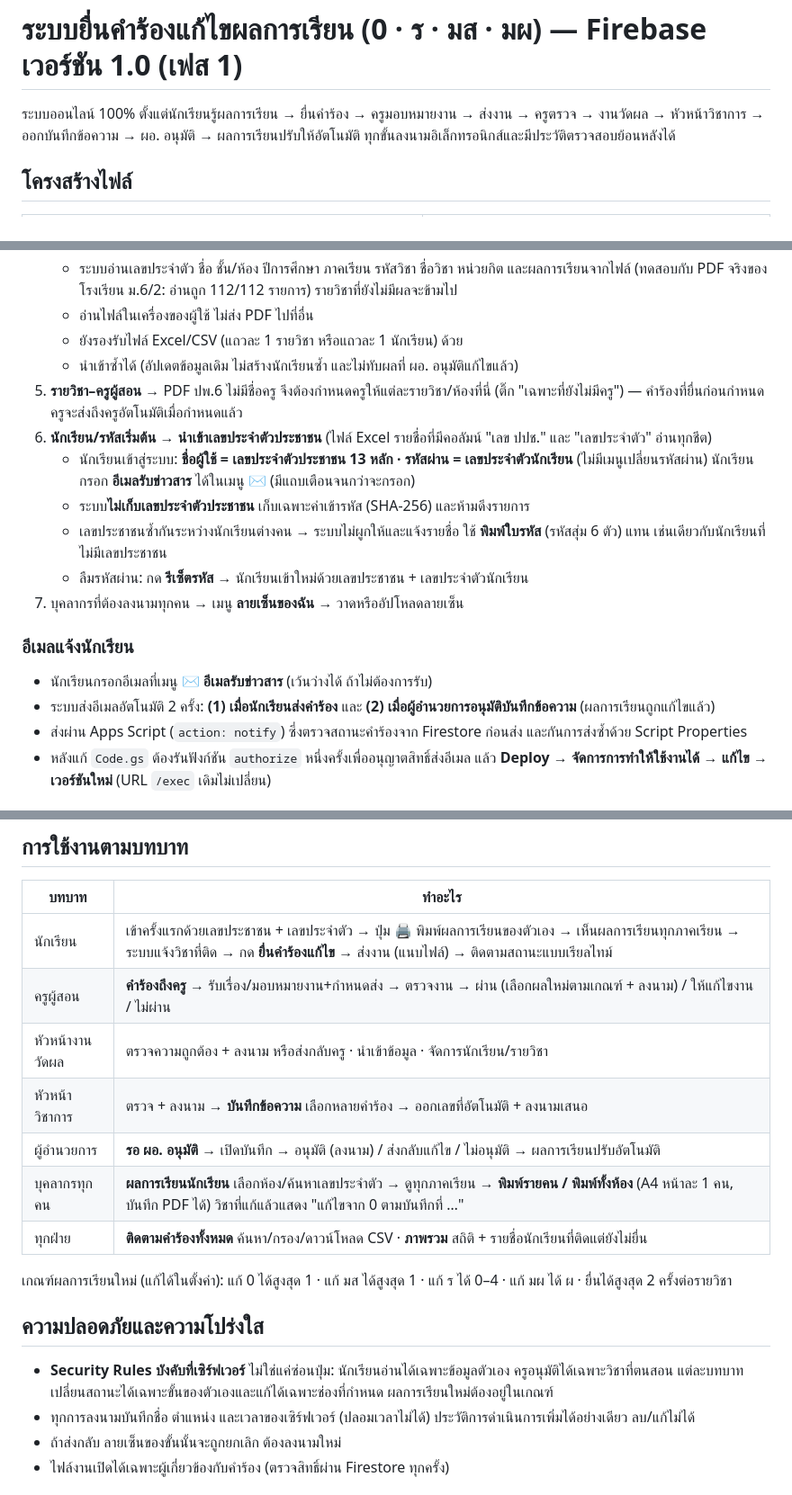
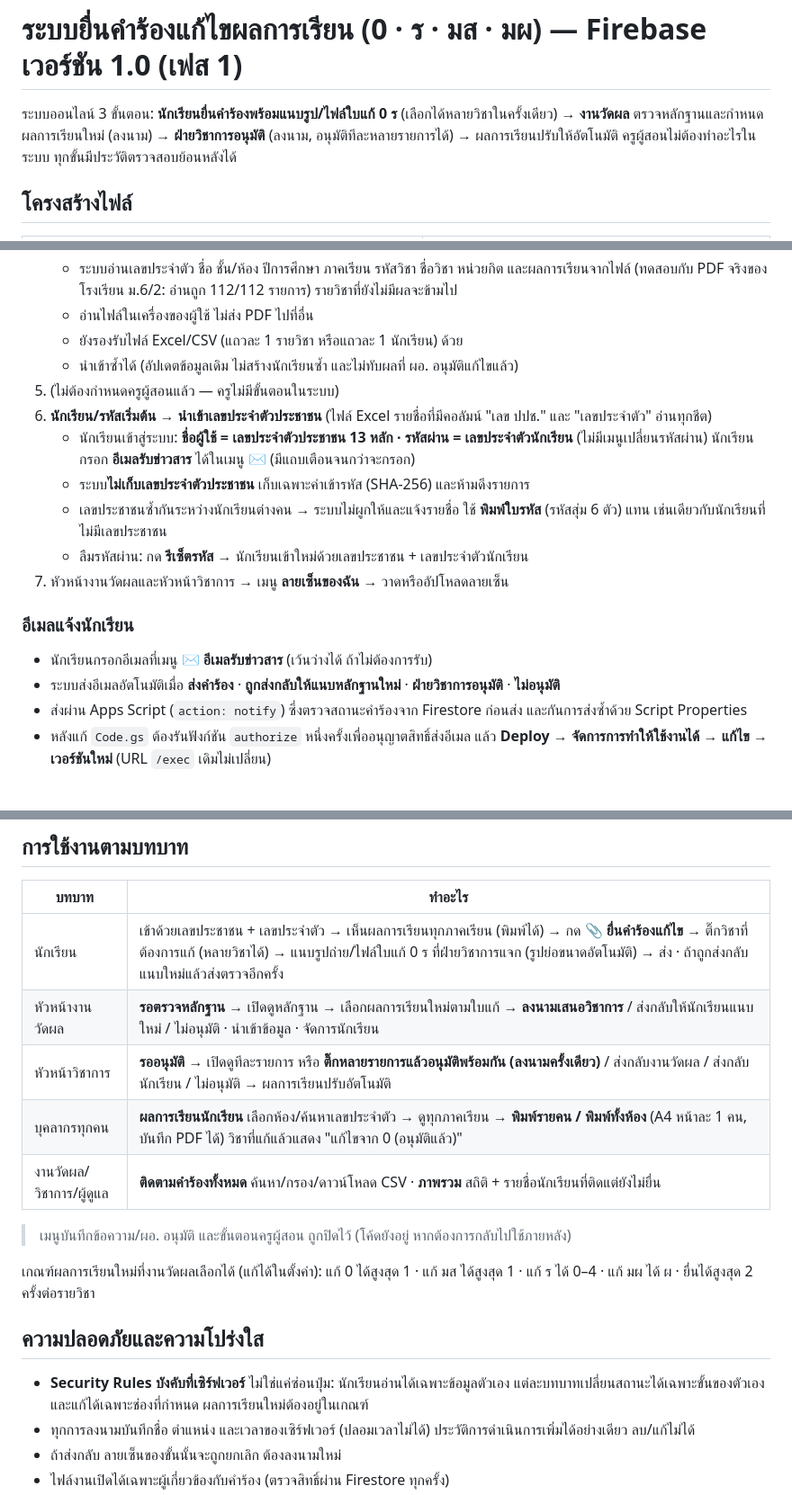
Before and after one commit to kitsanawat33-ops/bookingppj5, a Markdown page: README.md, 3 parts joined by grey strips. Shown at 90% size. Rendered like a GitHub page.

Commit message:
docs: 3-step flow
Co-Authored-By: Claude Opus 5.5 <noreply@anthropic.com>
Claude-Session: https://claude.ai/code/session_01N7rwX69keTGyK54SAUK9gN

```diff
--- a/README.md
+++ b/README.md
@@ -1,6 +1,6 @@
 # ระบบยื่นคำร้องแก้ไขผลการเรียน (0 · ร · มส · มผ) — Firebase เวอร์ชัน 1.0 (เฟส 1)
 
-ระบบออนไลน์ 100% ตั้งแต่นักเรียนรู้ผลการเรียน → ยื่นคำร้อง → ครูมอบหมายงาน → ส่งงาน → ครูตรวจ → งานวัดผล → หัวหน้าวิชาการ → ออกบันทึกข้อความ → ผอ. อนุมัติ → ผลการเรียนปรับให้อัตโนมัติ ทุกขั้นลงนามอิเล็กทรอนิกส์และมีประวัติตรวจสอบย้อนหลังได้
+ระบบออนไลน์ 3 ขั้นตอน: **นักเรียนยื่นคำร้องพร้อมแนบรูป/ไฟล์ใบแก้ 0 ร** (เลือกได้หลายวิชาในครั้งเดียว) → **งานวัดผล** ตรวจหลักฐานและกำหนดผลการเรียนใหม่ (ลงนาม) → **ฝ่ายวิชาการอนุมัติ** (ลงนาม, อนุมัติทีละหลายรายการได้) → ผลการเรียนปรับให้อัตโนมัติ ครูผู้สอนไม่ต้องทำอะไรในระบบ ทุกขั้นมีประวัติตรวจสอบย้อนหลังได้
 
 ## โครงสร้างไฟล์
 
@@ -56,17 +56,17 @@ firebase deploy
    - อ่านไฟล์ในเครื่องของผู้ใช้ ไม่ส่ง PDF ไปที่อื่น
    - ยังรองรับไฟล์ Excel/CSV (แถวละ 1 รายวิชา หรือแถวละ 1 นักเรียน) ด้วย
    - นำเข้าซ้ำได้ (อัปเดตข้อมูลเดิม ไม่สร้างนักเรียนซ้ำ และไม่ทับผลที่ ผอ. อนุมัติแก้ไขแล้ว)
-5. **รายวิชา–ครูผู้สอน** → PDF ปพ.6 ไม่มีชื่อครู จึงต้องกำหนดครูให้แต่ละรายวิชา/ห้องที่นี่ (ติ๊ก "เฉพาะที่ยังไม่มีครู") — คำร้องที่ยื่นก่อนกำหนดครูจะส่งถึงครูอัตโนมัติเมื่อกำหนดแล้ว
+5. (ไม่ต้องกำหนดครูผู้สอนแล้ว — ครูไม่มีขั้นตอนในระบบ)
 6. **นักเรียน/รหัสเริ่มต้น** → **นำเข้าเลขประจำตัวประชาชน** (ไฟล์ Excel รายชื่อที่มีคอลัมน์ "เลข ปปช." และ "เลขประจำตัว" อ่านทุกชีต)
    - นักเรียนเข้าสู่ระบบ: **ชื่อผู้ใช้ = เลขประจำตัวประชาชน 13 หลัก · รหัสผ่าน = เลขประจำตัวนักเรียน** (ไม่มีเมนูเปลี่ยนรหัสผ่าน) นักเรียนกรอก **อีเมลรับข่าวสาร** ได้ในเมนู ✉️ (มีแถบเตือนจนกว่าจะกรอก)
    - ระบบ**ไม่เก็บเลขประจำตัวประชาชน** เก็บเฉพาะค่าเข้ารหัส (SHA-256) และห้ามดึงรายการ
    - เลขประชาชนซ้ำกันระหว่างนักเรียนต่างคน → ระบบไม่ผูกให้และแจ้งรายชื่อ ใช้ **พิมพ์ใบรหัส** (รหัสสุ่ม 6 ตัว) แทน เช่นเดียวกับนักเรียนที่ไม่มีเลขประชาชน
    - ลืมรหัสผ่าน: กด **รีเซ็ตรหัส** → นักเรียนเข้าใหม่ด้วยเลขประชาชน + เลขประจำตัวนักเรียน
-7. บุคลากรที่ต้องลงนามทุกคน → เมนู **ลายเซ็นของฉัน** → วาดหรืออัปโหลดลายเซ็น
+7. หัวหน้างานวัดผลและหัวหน้าวิชาการ → เมนู **ลายเซ็นของฉัน** → วาดหรืออัปโหลดลายเซ็น
 
 ### อีเมลแจ้งนักเรียน
 - นักเรียนกรอกอีเมลที่เมนู **✉️ อีเมลรับข่าวสาร** (เว้นว่างได้ ถ้าไม่ต้องการรับ)
-- ระบบส่งอีเมลอัตโนมัติ 2 ครั้ง: **(1) เมื่อนักเรียนส่งคำร้อง** และ **(2) เมื่อผู้อำนวยการอนุมัติบันทึกข้อความ** (ผลการเรียนถูกแก้ไขแล้ว)
+- ระบบส่งอีเมลอัตโนมัติเมื่อ **ส่งคำร้อง** · **ถูกส่งกลับให้แนบหลักฐานใหม่** · **ฝ่ายวิชาการอนุมัติ** · **ไม่อนุมัติ**
 - ส่งผ่าน Apps Script (`action: notify`) ซึ่งตรวจสถานะคำร้องจาก Firestore ก่อนส่ง และกันการส่งซ้ำด้วย Script Properties
 - หลังแก้ `Code.gs` ต้องรันฟังก์ชัน `authorize` หนึ่งครั้งเพื่ออนุญาตสิทธิ์ส่งอีเมล แล้ว **Deploy → จัดการการทำให้ใช้งานได้ → แก้ไข → เวอร์ชันใหม่** (URL `/exec` เดิมไม่เปลี่ยน)
 
@@ -84,18 +84,18 @@ firebase deploy
 
 | บทบาท | ทำอะไร |
 |---|---|
-| นักเรียน | เข้าครั้งแรกด้วยเลขประชาชน + เลขประจำตัว → ปุ่ม 🖨️ พิมพ์ผลการเรียนของตัวเอง → เห็นผลการเรียนทุกภาคเรียน → ระบบแจ้งวิชาที่ติด → กด **ยื่นคำร้องแก้ไข** → ส่งงาน (แนบไฟล์) → ติดตามสถานะแบบเรียลไทม์ |
-| ครูผู้สอน | **คำร้องถึงครู** → รับเรื่อง/มอบหมายงาน+กำหนดส่ง → ตรวจงาน → ผ่าน (เลือกผลใหม่ตามเกณฑ์ + ลงนาม) / ให้แก้ไขงาน / ไม่ผ่าน |
-| หัวหน้างานวัดผล | ตรวจความถูกต้อง + ลงนาม หรือส่งกลับครู · นำเข้าข้อมูล · จัดการนักเรียน/รายวิชา |
-| หัวหน้าวิชาการ | ตรวจ + ลงนาม → **บันทึกข้อความ** เลือกหลายคำร้อง → ออกเลขที่อัตโนมัติ + ลงนามเสนอ |
-| ผู้อำนวยการ | **รอ ผอ. อนุมัติ** → เปิดบันทึก → อนุมัติ (ลงนาม) / ส่งกลับแก้ไข / ไม่อนุมัติ → ผลการเรียนปรับอัตโนมัติ |
-| บุคลากรทุกคน | **ผลการเรียนนักเรียน** เลือกห้อง/ค้นหาเลขประจำตัว → ดูทุกภาคเรียน → **พิมพ์รายคน / พิมพ์ทั้งห้อง** (A4 หน้าละ 1 คน, บันทึก PDF ได้) วิชาที่แก้แล้วแสดง "แก้ไขจาก 0 ตามบันทึกที่ …" |
-| ทุกฝ่าย | **ติดตามคำร้องทั้งหมด** ค้นหา/กรอง/ดาวน์โหลด CSV · **ภาพรวม** สถิติ + รายชื่อนักเรียนที่ติดแต่ยังไม่ยื่น |
+| นักเรียน | เข้าด้วยเลขประชาชน + เลขประจำตัว → เห็นผลการเรียนทุกภาคเรียน (พิมพ์ได้) → กด **📎 ยื่นคำร้องแก้ไข** → ติ๊กวิชาที่ต้องการแก้ (หลายวิชาได้) → แนบรูปถ่าย/ไฟล์ใบแก้ 0 ร ที่ฝ่ายวิชาการแจก (รูปย่อขนาดอัตโนมัติ) → ส่ง · ถ้าถูกส่งกลับ แนบใหม่แล้วส่งตรวจอีกครั้ง |
+| หัวหน้างานวัดผล | **รอตรวจหลักฐาน** → เปิดดูหลักฐาน → เลือกผลการเรียนใหม่ตามใบแก้ → **ลงนามเสนอวิชาการ** / ส่งกลับให้นักเรียนแนบใหม่ / ไม่อนุมัติ · นำเข้าข้อมูล · จัดการนักเรียน |
+| หัวหน้าวิชาการ | **รออนุมัติ** → เปิดดูทีละรายการ หรือ **ติ๊กหลายรายการแล้วอนุมัติพร้อมกัน (ลงนามครั้งเดียว)** / ส่งกลับงานวัดผล / ส่งกลับนักเรียน / ไม่อนุมัติ → ผลการเรียนปรับอัตโนมัติ |
+| บุคลากรทุกคน | **ผลการเรียนนักเรียน** เลือกห้อง/ค้นหาเลขประจำตัว → ดูทุกภาคเรียน → **พิมพ์รายคน / พิมพ์ทั้งห้อง** (A4 หน้าละ 1 คน, บันทึก PDF ได้) วิชาที่แก้แล้วแสดง "แก้ไขจาก 0 (อนุมัติแล้ว)" |
+| งานวัดผล/วิชาการ/ผู้ดูแล | **ติดตามคำร้องทั้งหมด** ค้นหา/กรอง/ดาวน์โหลด CSV · **ภาพรวม** สถิติ + รายชื่อนักเรียนที่ติดแต่ยังไม่ยื่น |
 
-เกณฑ์ผลการเรียนใหม่ (แก้ได้ในตั้งค่า): แก้ 0 ได้สูงสุด 1 · แก้ มส ได้สูงสุด 1 · แก้ ร ได้ 0–4 · แก้ มผ ได้ ผ · ยื่นได้สูงสุด 2 ครั้งต่อรายวิชา
+> เมนูบันทึกข้อความ/ผอ. อนุมัติ และขั้นตอนครูผู้สอน ถูกปิดไว้ (โค้ดยังอยู่ หากต้องการกลับไปใช้ภายหลัง)
+
+เกณฑ์ผลการเรียนใหม่ที่งานวัดผลเลือกได้ (แก้ได้ในตั้งค่า): แก้ 0 ได้สูงสุด 1 · แก้ มส ได้สูงสุด 1 · แก้ ร ได้ 0–4 · แก้ มผ ได้ ผ · ยื่นได้สูงสุด 2 ครั้งต่อรายวิชา
 
 ## ความปลอดภัยและความโปร่งใส
-- **Security Rules บังคับที่เซิร์ฟเวอร์** ไม่ใช่แค่ซ่อนปุ่ม: นักเรียนอ่านได้เฉพาะข้อมูลตัวเอง ครูอนุมัติได้เฉพาะวิชาที่ตนสอน แต่ละบทบาทเปลี่ยนสถานะได้เฉพาะขั้นของตัวเองและแก้ได้เฉพาะช่องที่กำหนด ผลการเรียนใหม่ต้องอยู่ในเกณฑ์
+- **Security Rules บังคับที่เซิร์ฟเวอร์** ไม่ใช่แค่ซ่อนปุ่ม: นักเรียนอ่านได้เฉพาะข้อมูลตัวเอง แต่ละบทบาทเปลี่ยนสถานะได้เฉพาะขั้นของตัวเองและแก้ได้เฉพาะช่องที่กำหนด ผลการเรียนใหม่ต้องอยู่ในเกณฑ์
 - ทุกการลงนามบันทึกชื่อ ตำแหน่ง และเวลาของเซิร์ฟเวอร์ (ปลอมเวลาไม่ได้) ประวัติการดำเนินการเพิ่มได้อย่างเดียว ลบ/แก้ไม่ได้
 - ถ้าส่งกลับ ลายเซ็นของขั้นนั้นจะถูกยกเลิก ต้องลงนามใหม่
 - ไฟล์งานเปิดได้เฉพาะผู้เกี่ยวข้องกับคำร้อง (ตรวจสิทธิ์ผ่าน Firestore ทุกครั้ง)
```
Also changed, not shown: other parts of README.md (+3 -2 lines).
